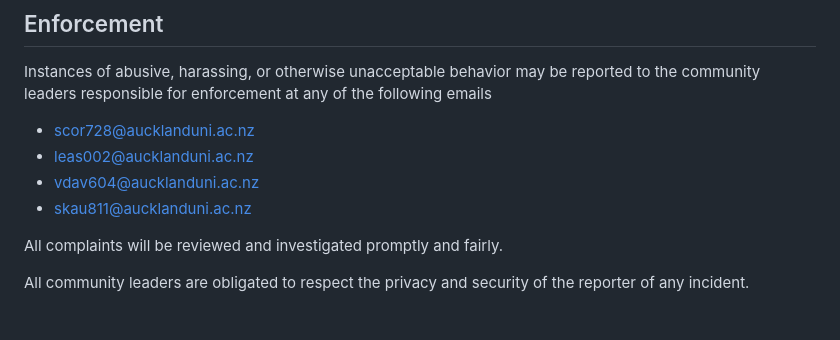
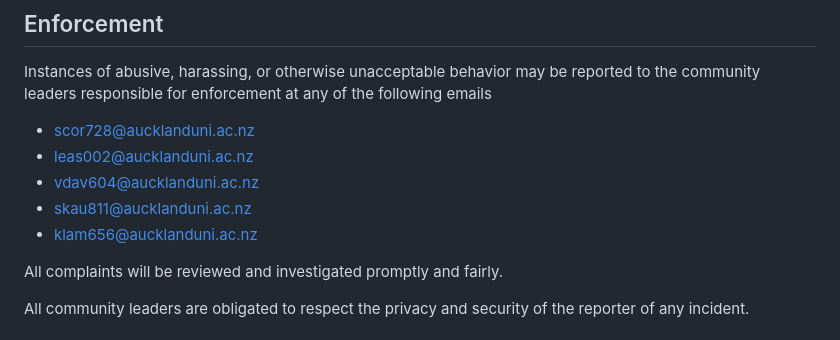
Before and after one commit to SOFTENG310-2023/TimeWeaver, a Markdown page: CODE_OF_CONDUCT.md, the part around the change. GitHub-like rendering.

Commit message:
Update CODE_OF_CONDUCT.md
Added Mailto: links to contact section

```diff
--- a/CODE_OF_CONDUCT.md
+++ b/CODE_OF_CONDUCT.md
@@ -65,10 +65,11 @@ representative at an online or offline event.
 Instances of abusive, harassing, or otherwise unacceptable behavior may be
 reported to the community leaders responsible for enforcement at any of the following emails
 
-- scor728@aucklanduni.ac.nz
-- leas002@aucklanduni.ac.nz
-- vdav604@aucklanduni.ac.nz
-- skau811@aucklanduni.ac.nz
+- [scor728@aucklanduni.ac.nz](mailto:scor728@aucklanduni.ac.nz)
+- [leas002@aucklanduni.ac.nz](mailto:leas002@aucklanduni.ac.nz)
+- [vdav604@aucklanduni.ac.nz](mailto:vdav604@aucklanduni.ac.nz)
+- [skau811@aucklanduni.ac.nz](mailto:skau811@aucklanduni.ac.nz)
+- [klam656@aucklanduni.ac.nz](mailto:klam656@aucklanduni.ac.nz)
 
 All complaints will be reviewed and investigated promptly and fairly.
 
```
